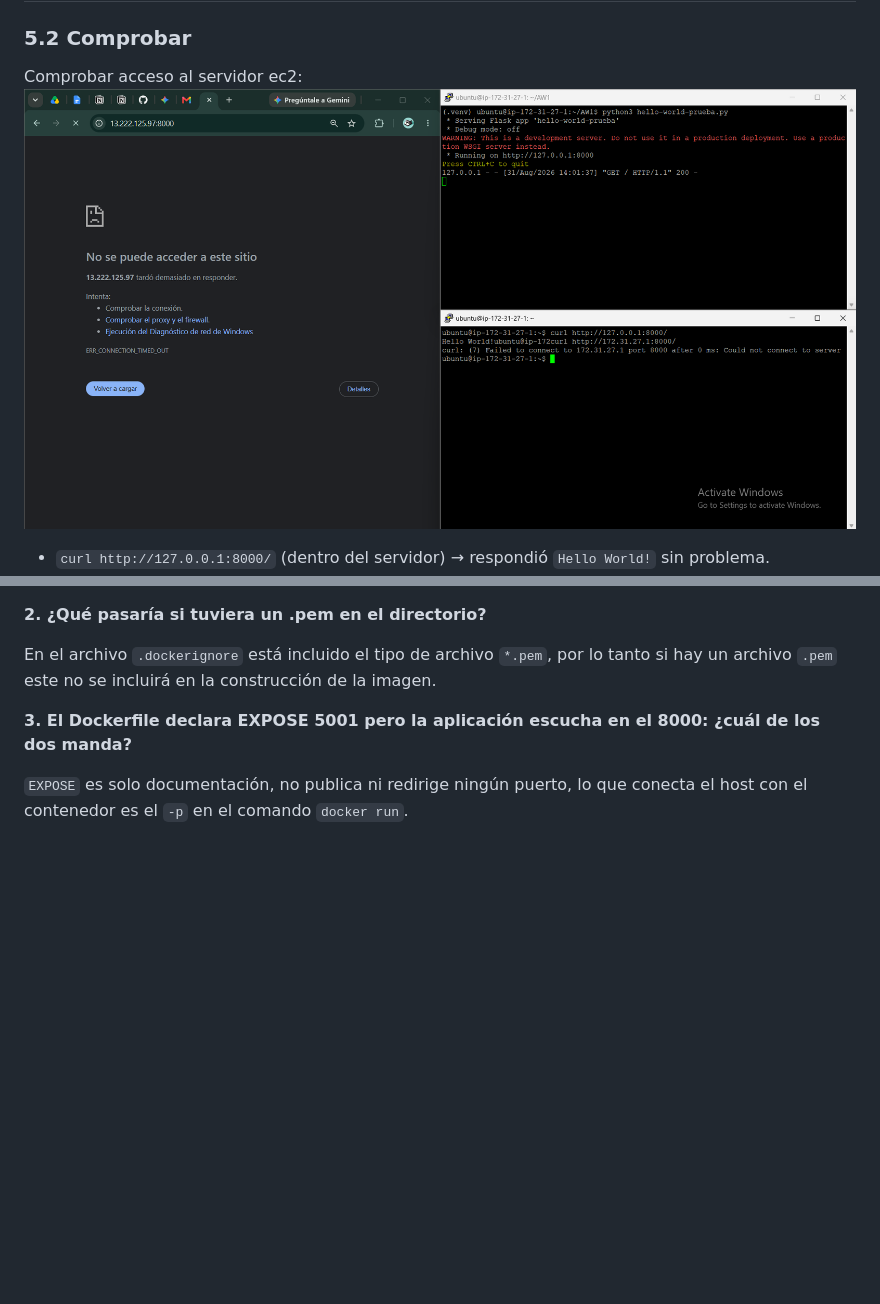
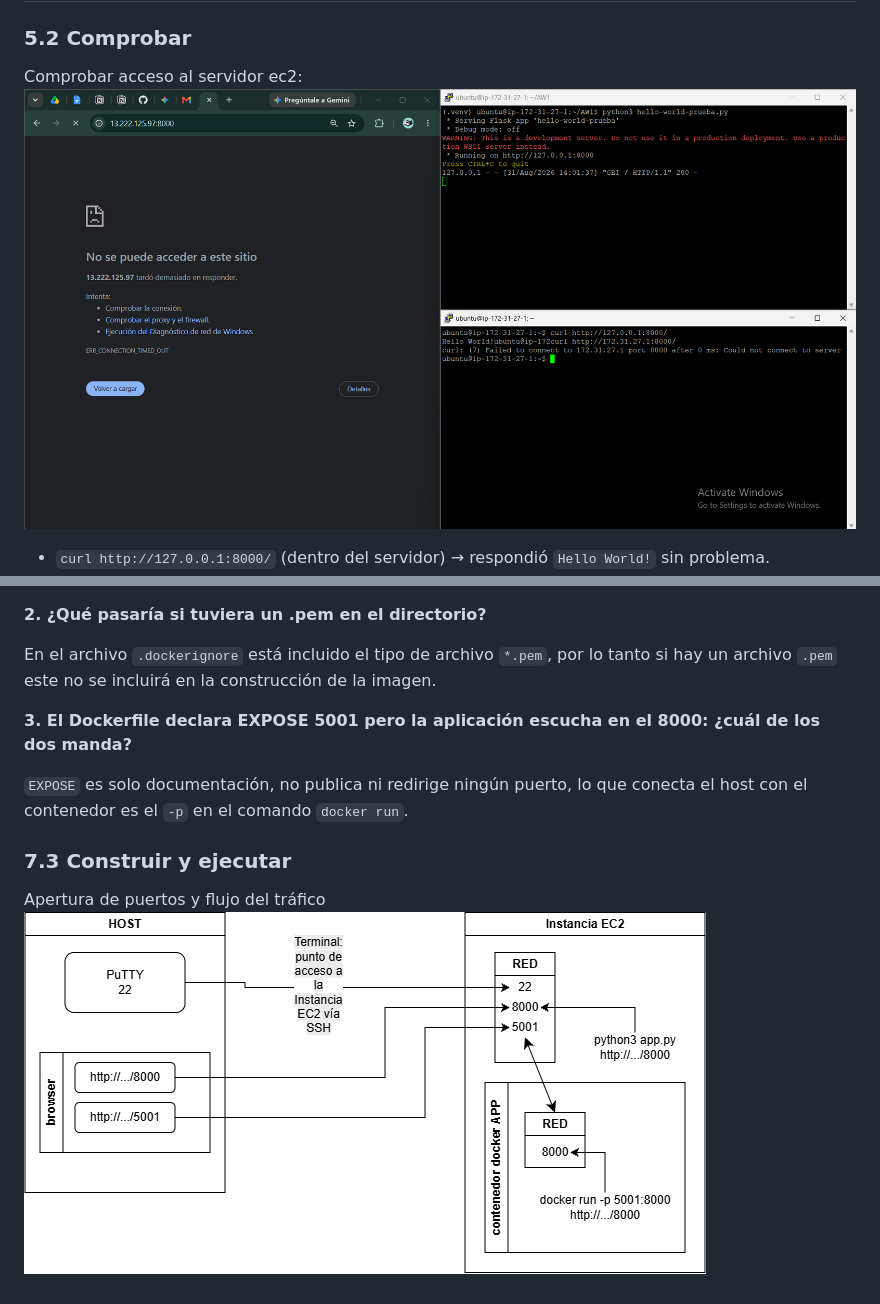
Before and after one commit to catorceno/AW1, a Markdown page: README.md, 2 parts joined by grey strips. GitHub-like rendering; pictures changed too: images/puertos-host-ec2.drawio.png (added); blank space fills up the shorter version.

Commit message:
diagrama puertos y flujo de tráfico

```diff
--- a/README.md
+++ b/README.md
@@ -2,7 +2,7 @@
 
 ### 5.2 Comprobar
 Comprobar acceso al servidor ec2:
-![Hello World Prueba](hello-world-prueba.png)
+![Hello World Prueba](images/hello-world-prueba.png)
 
 - `curl http://127.0.0.1:8000/` (dentro del servidor) → respondió `Hello World!` sin problema.
 - `curl http://172.31.27.1:8000/` (IP privada, desde otra sesión SSH) → rechazo inmediato (`Could not connect to server`, 0 ms). El paquete llegó a la máquina, pero como el proceso no escucha en esa interfaz, nadie lo atendió.
@@ -25,3 +25,7 @@ En el archivo `.dockerignore` está incluido el tipo de archivo `*.pem`, por lo
 **3. El Dockerfile declara EXPOSE 5001 pero la aplicación escucha en el 8000: ¿cuál de los dos manda?**
 
 `EXPOSE` es solo documentación, no publica ni redirige ningún puerto, lo que conecta el host con el contenedor es el `-p` en el comando `docker run`.
+
+### 7.3 Construir y ejecutar
+Apertura de puertos y flujo del tráfico
+![host-ec2](images/puertos-host-ec2.drawio.png)
```
Also changed, not shown: images/hello-world-prueba.png (renamed from hello-world-prueba.png), 2 other files.
